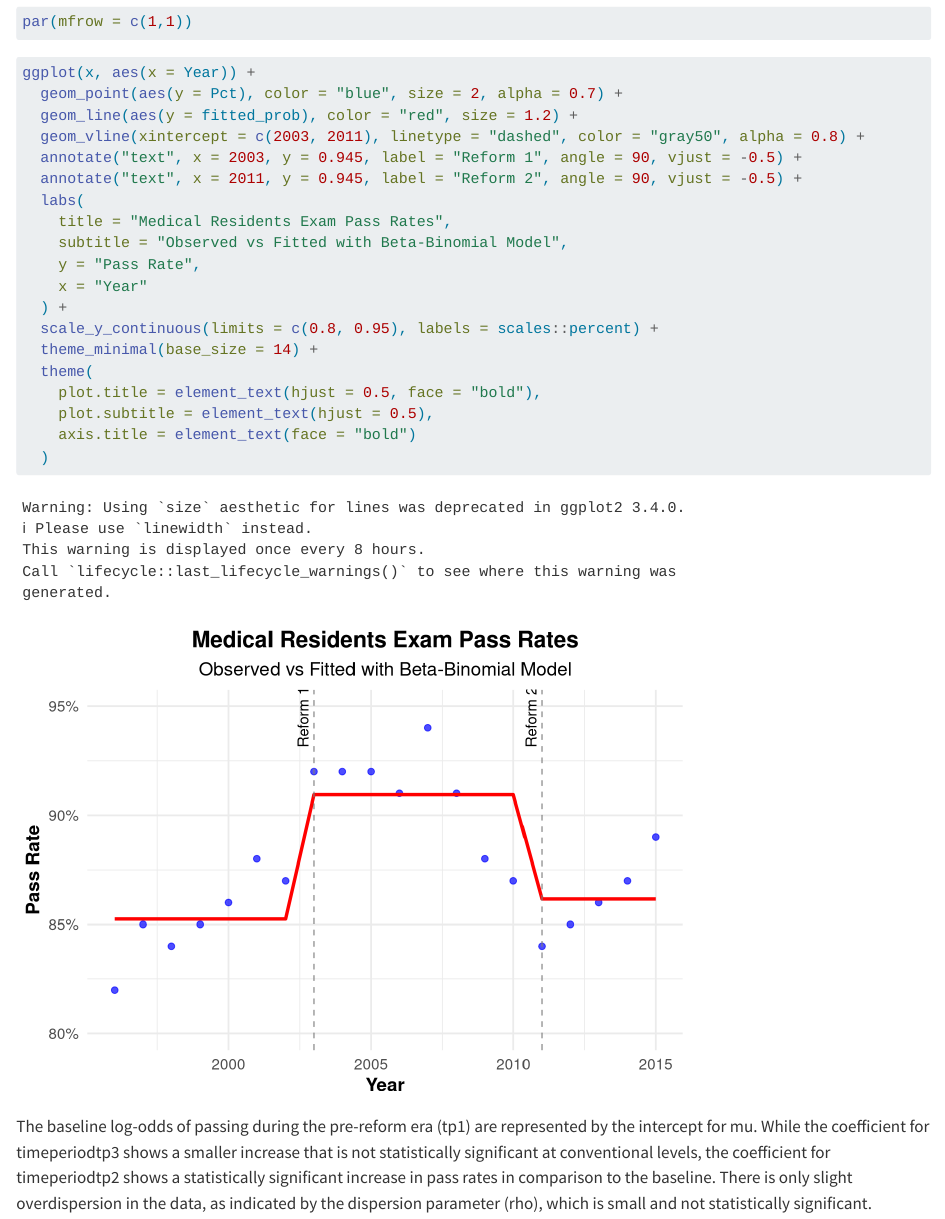
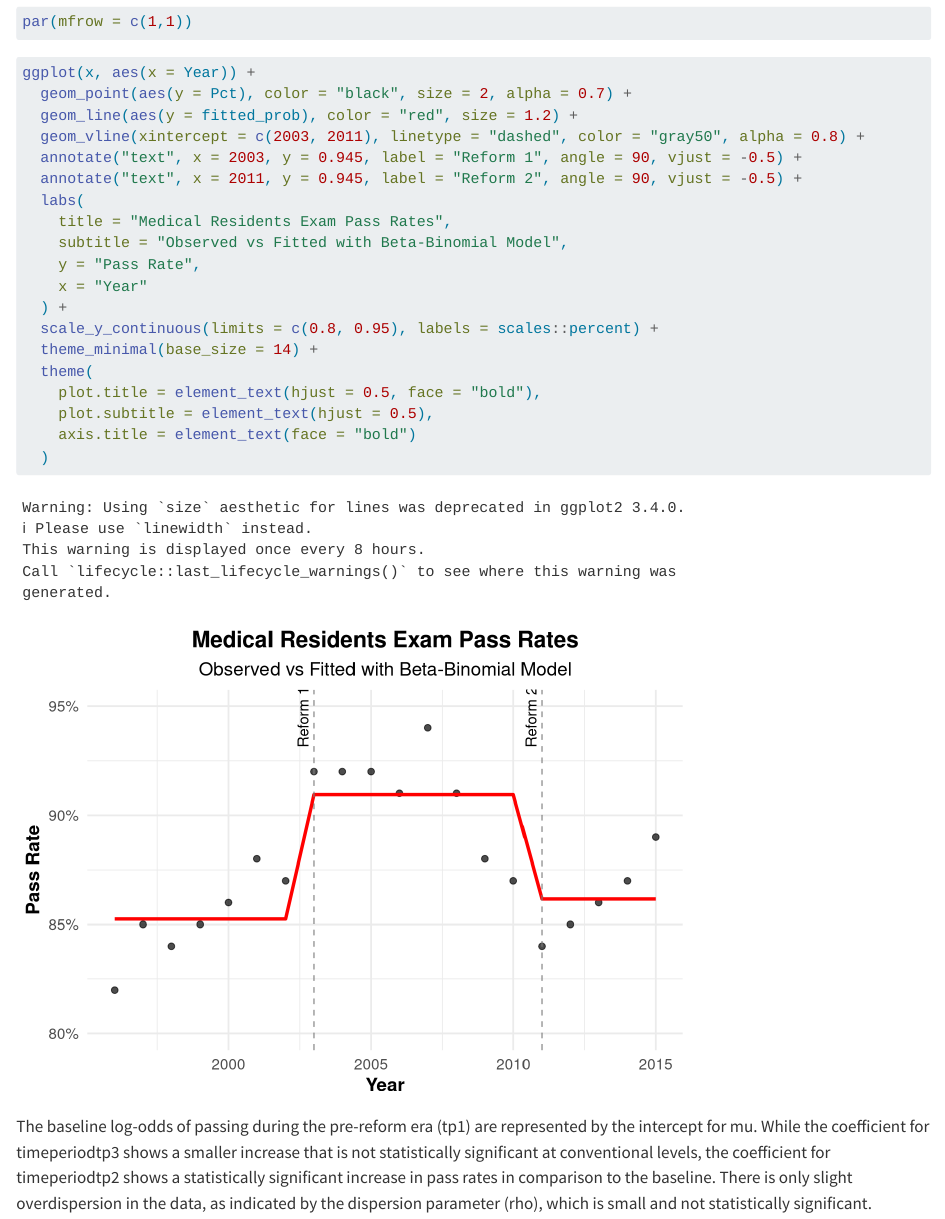
Before and after one commit to christinajleee/STA440, a Quarto document (finalreport.qmd): the page in a window 1100 px wide, from 3550 px down. Rendered offline with R 4.5, knitr and Pandoc in place of Quarto, with nearby package versions; long lines of code are wrapped.

Commit message:
finished

````diff
--- a/finalreport.qmd
+++ b/finalreport.qmd
@@ -96,7 +96,7 @@ par(mfrow = c(1,1))
 
 ```{r}
 ggplot(x, aes(x = Year)) +
-  geom_point(aes(y = Pct), color = "blue", size = 2, alpha = 0.7) +
+  geom_point(aes(y = Pct), color = "black", size = 2, alpha = 0.7) +
   geom_line(aes(y = fitted_prob), color = "red", size = 1.2) +
   geom_vline(xintercept = c(2003, 2011), linetype = "dashed", color = "gray50", alpha = 0.8) +
   annotate("text", x = 2003, y = 0.945, label = "Reform 1", angle = 90, vjust = -0.5) +
````
